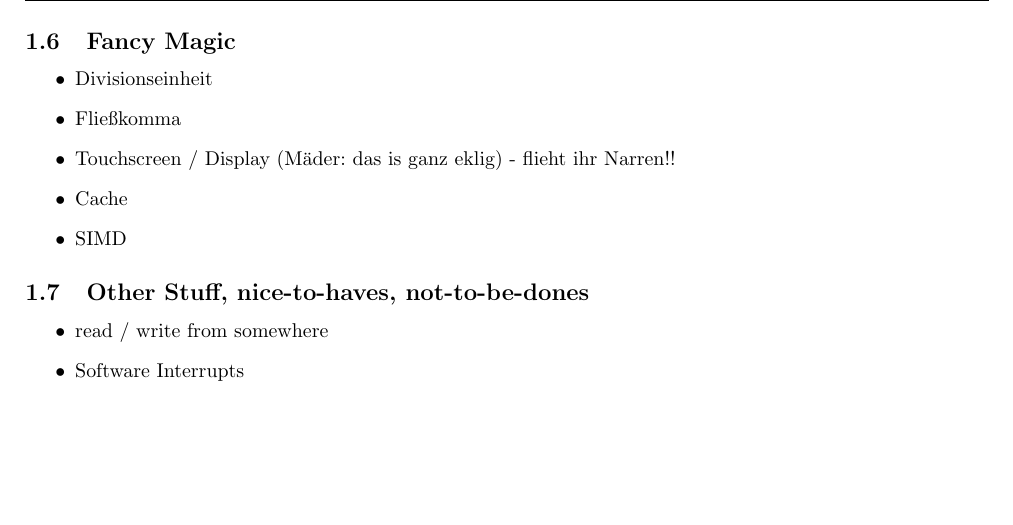
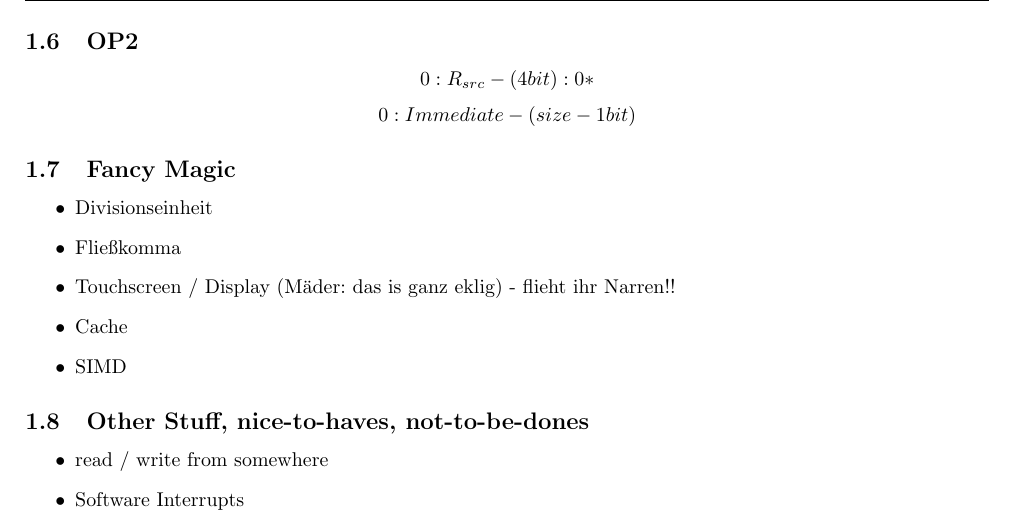
Before and after one commit to svenstaro/uni-projekt, a LaTeX document (Ideensammlung.tex): part of page 2 of 2, cut at the place of the change, the shorter picture padded with empty space. Compiled offline with pdfLaTeX.

Commit message:
Specified operand2

```diff
--- a/Ideensammlung.tex
+++ b/Ideensammlung.tex
@@ -114,6 +114,10 @@
 \[CALL- 0110001 : OP2 - (25bit)\]
 \[SWI - 0110010 : OP2 - (25bit)\]
 
+\subsection{OP2}
+\[ 0 : R_{src} - (4bit) : 0* \]
+\[ 0 : Immediate - (size -1 bit) \]
+
 \subsection{Fancy Magic}
 
 \begin{itemize}
```
